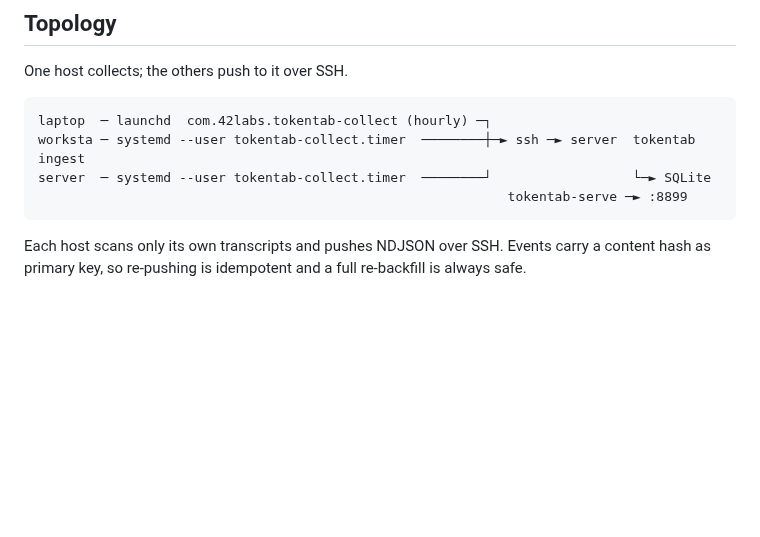
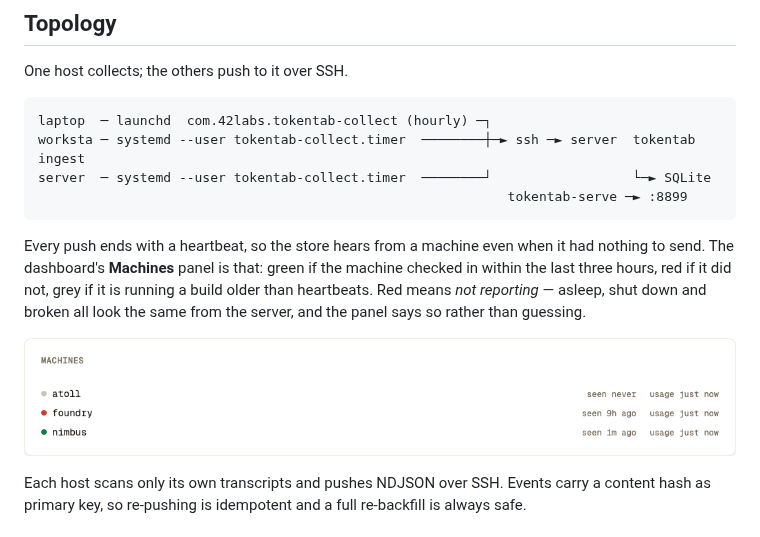
Before and after one commit to 4242labs/tokentab, a Markdown page: README.md, the part around the change. GitHub-like rendering; pictures changed too: docs/machines.png (added); blank space fills up the shorter version.

Commit message:
docs(readme): document the Machines panel, and put it below the numbers (#29)
The panel had been rendering above the headline cards — it sits outside the
summary branch so a failed /api/summary still shows which machine went quiet,
and outside happened to mean first. The money leads the page; the fleet reads
at the bottom, still outside the branch.

README gains the paragraph and a shot of the three states.

Co-authored-by: Claude Opus 5 <noreply@anthropic.com>

````diff
--- a/README.md
+++ b/README.md
@@ -115,6 +115,15 @@ worksta ─ systemd --user tokentab-collect.timer  ────────┼
 server  ─ systemd --user tokentab-collect.timer  ────────┘                  └─► SQLite
                                                             tokentab-serve ─► :8899
 ```
+
+Every push ends with a heartbeat, so the store hears from a machine even when it
+had nothing to send. The dashboard's **Machines** panel is that: green if the
+machine checked in within the last three hours, red if it did not, grey if it is
+running a build older than heartbeats. Red means *not reporting* — asleep, shut
+down and broken all look the same from the server, and the panel says so rather
+than guessing.
+
+![The Machines panel: atoll grey with "seen never", foundry red at 9h, nimbus green at 1m](docs/machines.png)
 
 Each host scans only its own transcripts and pushes NDJSON over SSH. Events carry
 a content hash as primary key, so re-pushing is idempotent and a full re-backfill
````
Also changed, not shown: 1 other file.
